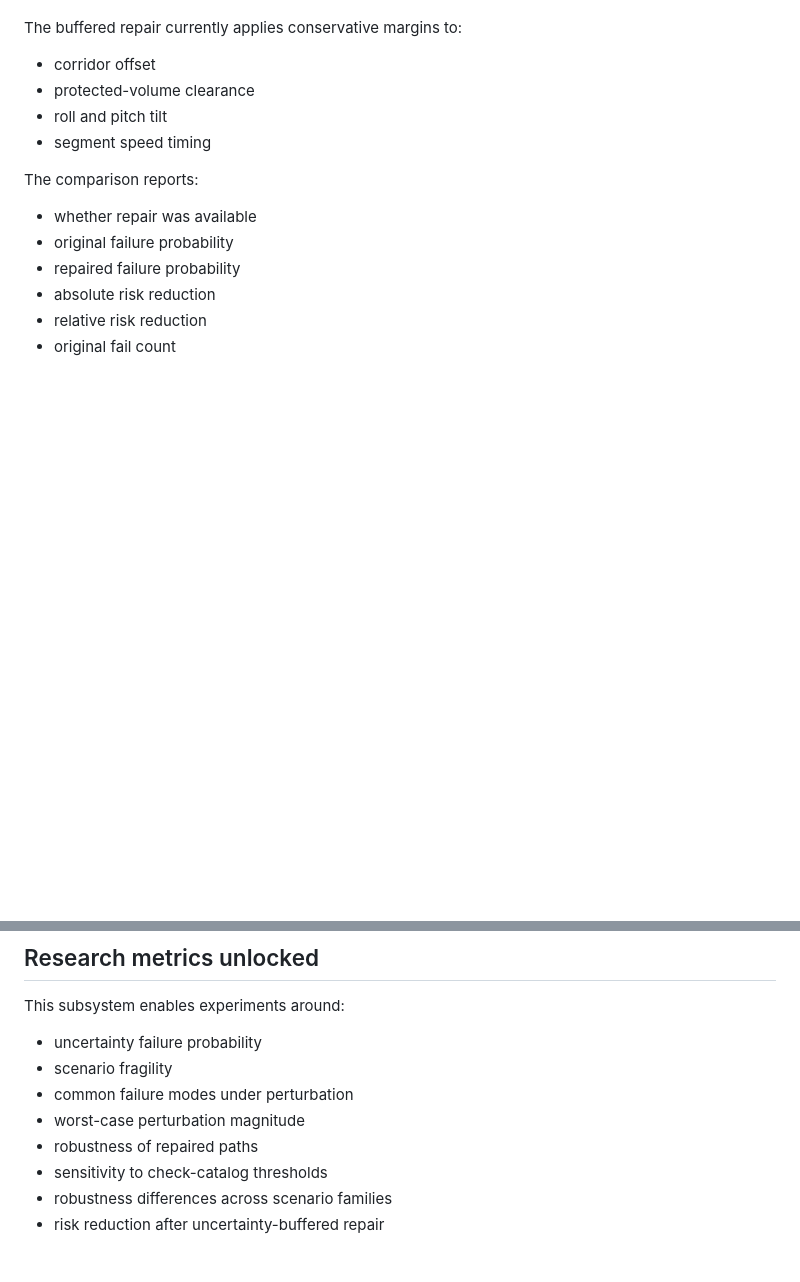
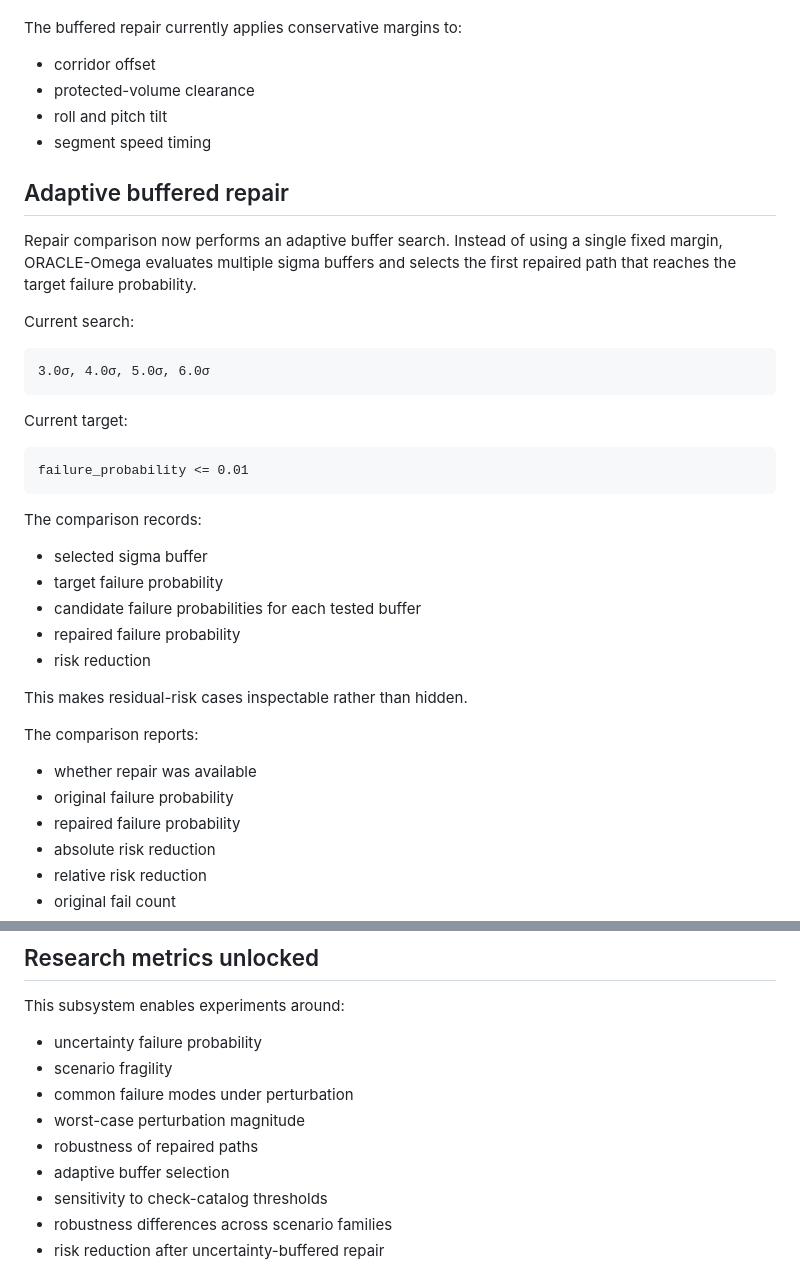
Before and after one commit to Xitral/oracle-omega, a Markdown page: docs/uncertainty_robustness.md, 2 parts joined by grey strips. Drawn GitHub-style; blank space fills up the shorter version.

Commit message:
docs: document adaptive buffered repair

````diff
--- a/docs/uncertainty_robustness.md
+++ b/docs/uncertainty_robustness.md
@@ -66,6 +66,32 @@ The buffered repair currently applies conservative margins to:
 - roll and pitch tilt
 - segment speed timing
 
+## Adaptive buffered repair
+
+Repair comparison now performs an adaptive buffer search. Instead of using a single fixed margin, ORACLE-Omega evaluates multiple sigma buffers and selects the first repaired path that reaches the target failure probability.
+
+Current search:
+
+```text
+3.0σ, 4.0σ, 5.0σ, 6.0σ
+```
+
+Current target:
+
+```text
+failure_probability <= 0.01
+```
+
+The comparison records:
+
+- selected sigma buffer
+- target failure probability
+- candidate failure probabilities for each tested buffer
+- repaired failure probability
+- risk reduction
+
+This makes residual-risk cases inspectable rather than hidden.
+
 The comparison reports:
 
 - whether repair was available
@@ -105,6 +131,7 @@ This subsystem enables experiments around:
 - common failure modes under perturbation
 - worst-case perturbation magnitude
 - robustness of repaired paths
+- adaptive buffer selection
 - sensitivity to check-catalog thresholds
 - robustness differences across scenario families
 - risk reduction after uncertainty-buffered repair
````
